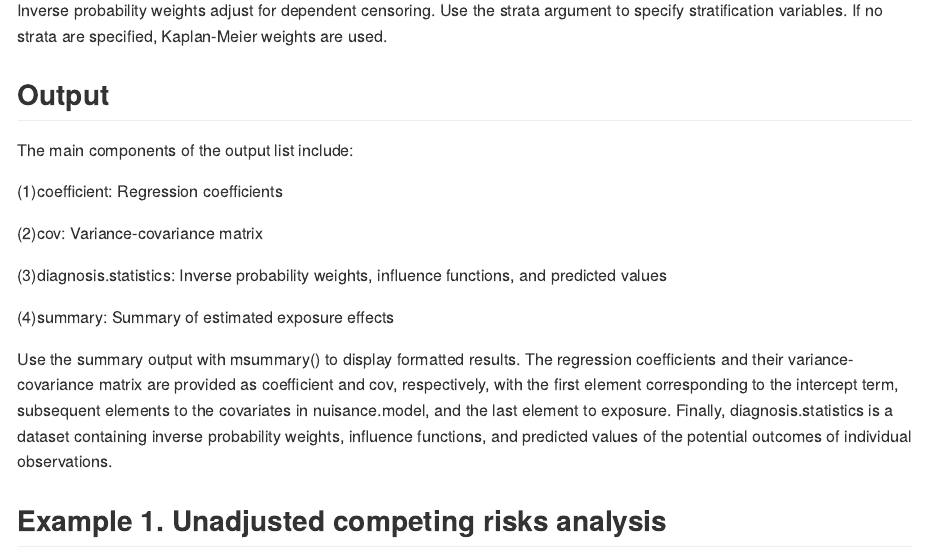
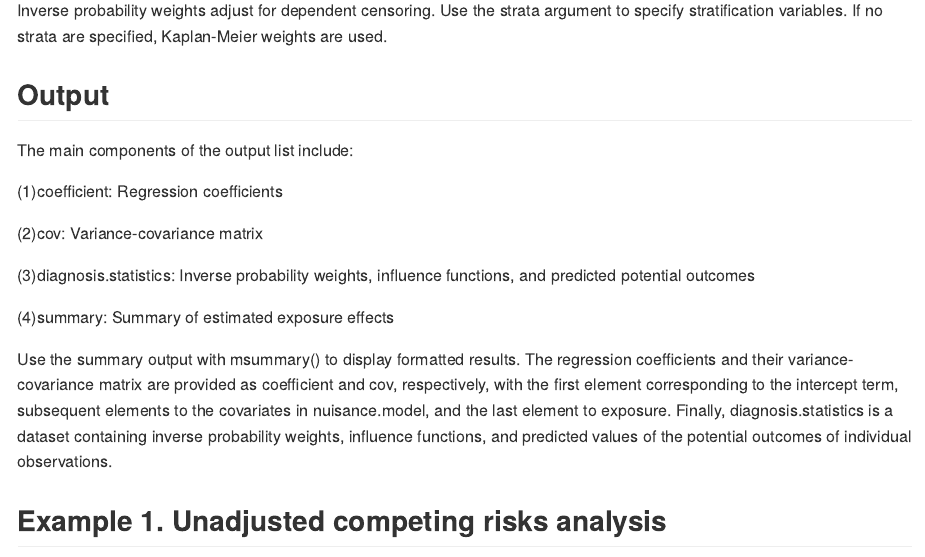
Before and after one commit to gestimation/polyreg, an R Markdown document (README.Rmd): the page in a window 1100 px wide, from 1520 px down. The pictures show the output file README.md that the author committed with the source, drawn offline in the style of GitHub; long lines of code are wrapped.

Commit message:
vignette and README.Rmd updated

```diff
--- a/README.Rmd
+++ b/README.Rmd
@@ -91,7 +91,7 @@ The main components of the output list include:
 
 (2)cov: Variance-covariance matrix
 
-(3)diagnosis.statistics: Inverse probability weights, influence functions, and predicted values
+(3)diagnosis.statistics: Inverse probability weights, influence functions, and predicted potential outcomes
 
 (4)summary: Summary of estimated exposure effects
 
```
Also changed, not shown: R/polyreg.R (+14 -14 lines), vignettes/polyreg.Rmd (+1 -1 lines), README.md, 2 other files.
